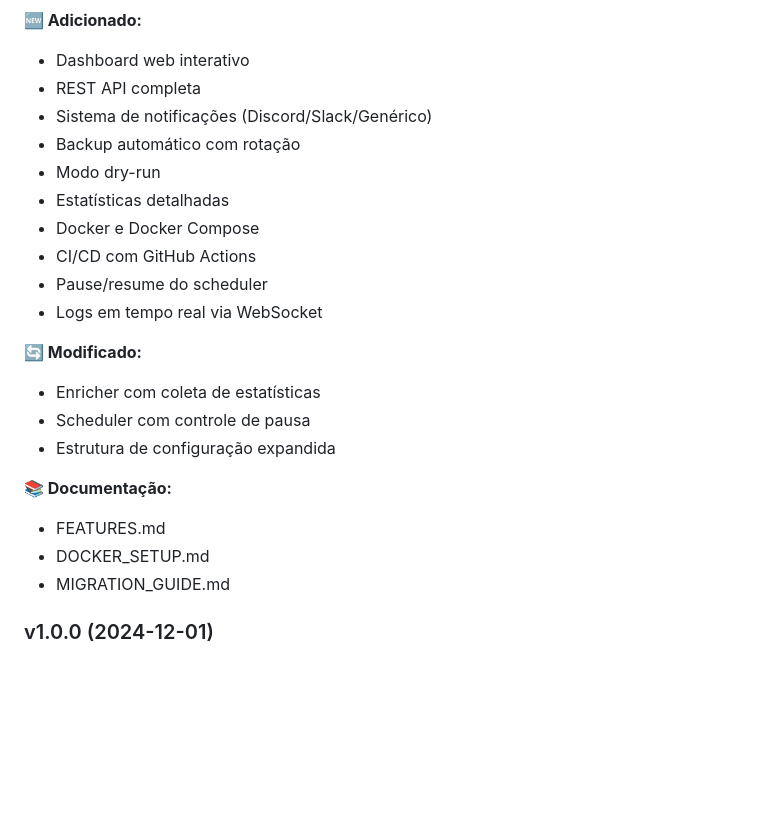
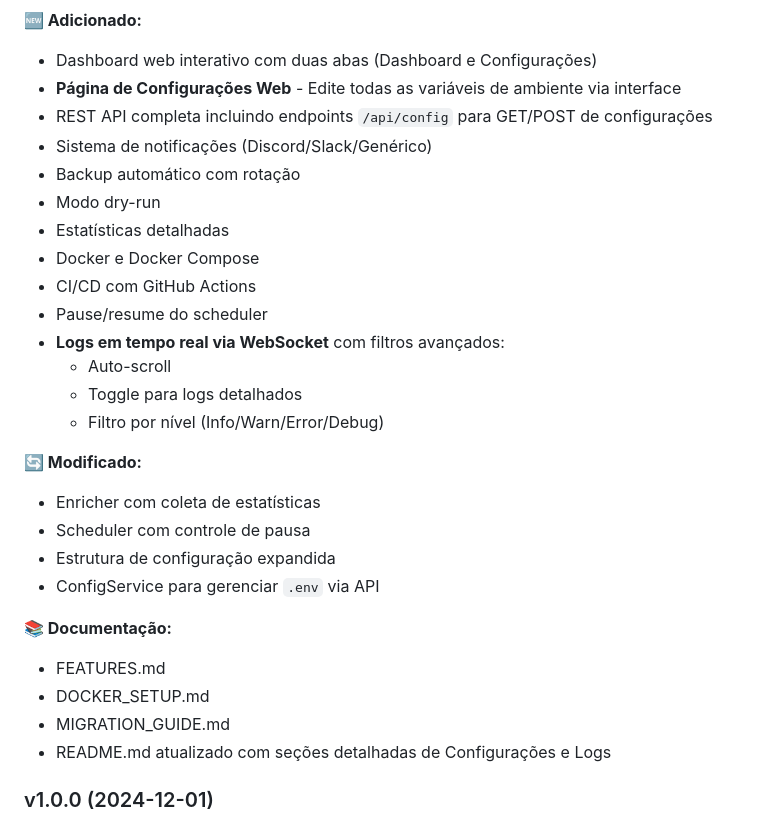
Before and after one commit to jpaulovaz/xmltv-enricher, a Markdown page: README.md, the part around one of its changes. Rendered like a GitHub page; blank space fills up the shorter version.

Commit message:
auto-commit for bbe92c92-4c1b-4f9e-9981-3794b6201f39

```diff
--- a/README.md
+++ b/README.md
@@ -561,7 +561,8 @@ Contribuições são bem-vindas!
 
 **🆕 Adicionado:**
-- Dashboard web interativo
-- REST API completa
+- Dashboard web interativo com duas abas (Dashboard e Configurações)
+- **Página de Configurações Web** - Edite todas as variáveis de ambiente via interface
+- REST API completa incluindo endpoints `/api/config` para GET/POST de configurações
 - Sistema de notificações (Discord/Slack/Genérico)
 - Backup automático com rotação
 - Modo dry-run
@@ -569,17 +570,22 @@ Contribuições são bem-vindas!
 - Docker e Docker Compose
 - CI/CD com GitHub Actions
 - Pause/resume do scheduler
-- Logs em tempo real via WebSocket
+- **Logs em tempo real via WebSocket** com filtros avançados:
+  - Auto-scroll
+  - Toggle para logs detalhados
+  - Filtro por nível (Info/Warn/Error/Debug)
 
 **🔄 Modificado:**
 - Enricher com coleta de estatísticas
 - Scheduler com controle de pausa
 - Estrutura de configuração expandida
+- ConfigService para gerenciar `.env` via API
 
 **📚 Documentação:**
 - FEATURES.md
 - DOCKER_SETUP.md
 - MIGRATION_GUIDE.md
+- README.md atualizado com seções detalhadas de Configurações e Logs
 
 ### v1.0.0 (2024-12-01)
 
```
Also changed, not shown: other parts of README.md (+1 -1 lines).
